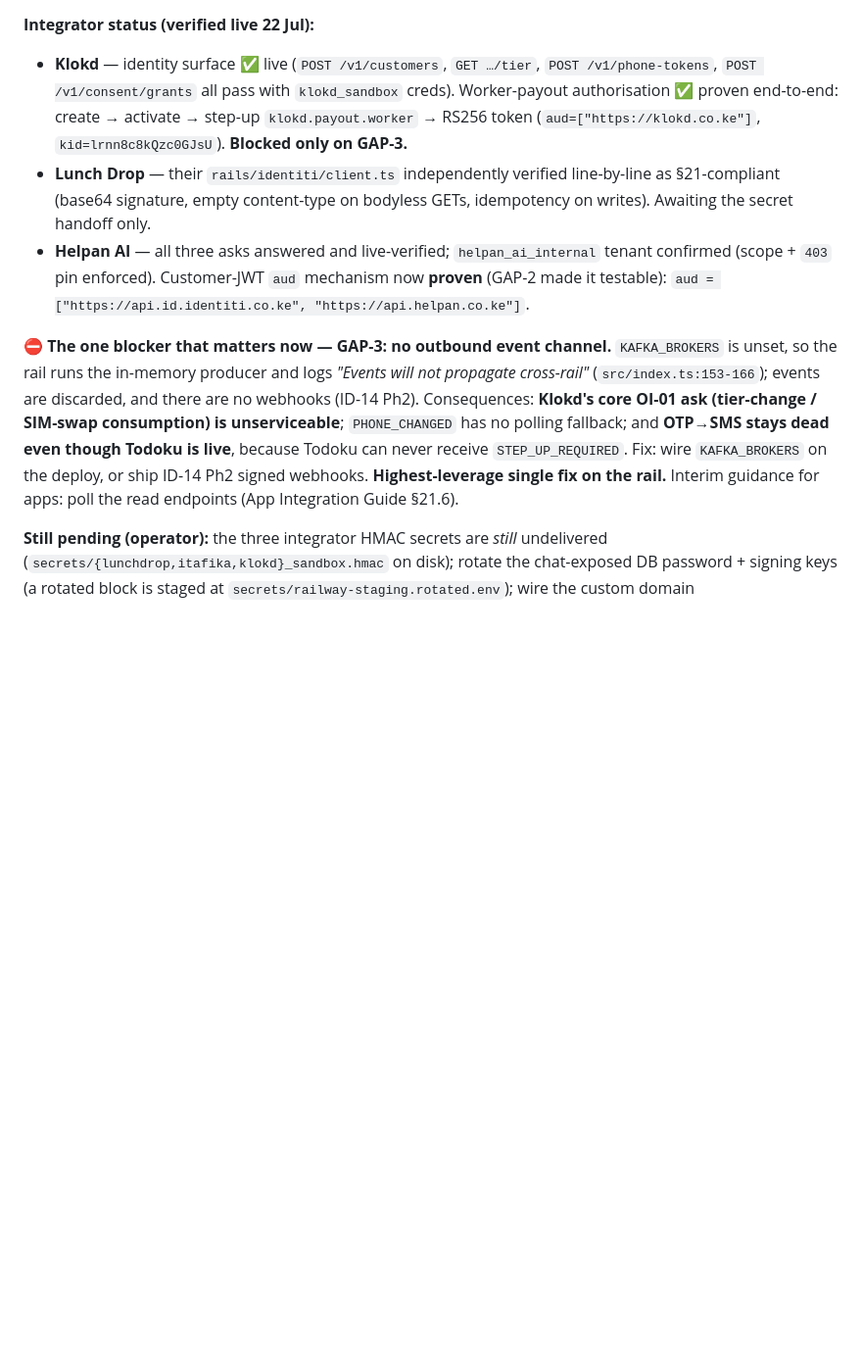
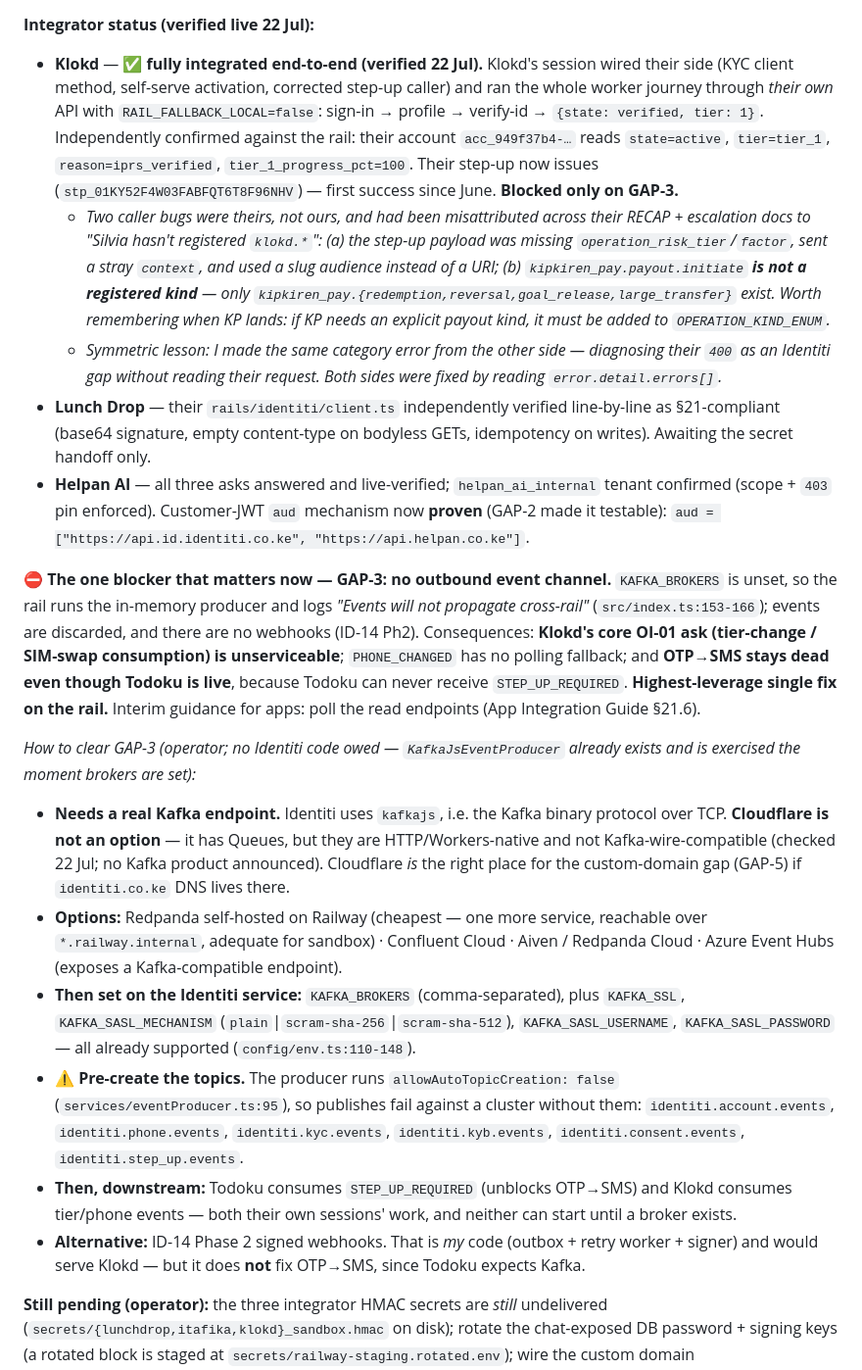
Before and after one commit to whyyam1/identiti, a Markdown page: RECAP.md, the part around the change. Shown at 98% size. Drawn GitHub-style; blank space fills up the shorter version.

Commit message:
docs(recap): Klokd fully integrated; GAP-3 remediation path (Kafka, not Cloudflare)
- Klokd: mark end-to-end integrated (their session wired KYC + self-serve
  activation + corrected step-up; verified live, RAIL_FALLBACK_LOCAL=false).
  Record that the two step-up bugs were caller-side and had been misattributed
  to an operator 'register klokd.*' gap; note kipkiren_pay.payout.initiate is
  not a registered kind (only redemption/reversal/goal_release/large_transfer).

- GAP-3: add the concrete clearing path. Cloudflare is not usable (Queues are
  not Kafka-wire-compatible); needs Redpanda/Confluent/Aiven/Azure Event Hubs;
  6 topics must be pre-created (allowAutoTopicCreation:false). No Identiti code
  owed. Also updated App Integration Guide §21.11.4 GAP-3 row to match.

```diff
--- a/RECAP.md
+++ b/RECAP.md
@@ -59,11 +59,21 @@ Running `NODE_ENV=staging` with **fixed** JWT keys (from `secrets/railway-stagin
 - **GAP-4 — per-app step-up kinds.** Added `lunchdrop.signin` and `klokd.payout.worker`. The latter is **provisional** pending Klokd's confirmation; `app.custom_high_risk` remains the generic fallback.
 
 **Integrator status (verified live 22 Jul):**
-- **Klokd** — identity surface ✅ live (`POST /v1/customers`, `GET …/tier`, `POST /v1/phone-tokens`, `POST /v1/consent/grants` all pass with `klokd_sandbox` creds). Worker-payout authorisation ✅ proven end-to-end: create → activate → step-up `klokd.payout.worker` → RS256 token (`aud=["https://klokd.co.ke"]`, `kid=lrnn8c8kQzc0GJsU`). **Blocked only on GAP-3.**
+- **Klokd** — ✅ **fully integrated end-to-end (verified 22 Jul).** Klokd's session wired their side (KYC client method, self-serve activation, corrected step-up caller) and ran the whole worker journey through *their own* API with `RAIL_FALLBACK_LOCAL=false`: sign-in → profile → verify-id → `{state: verified, tier: 1}`. Independently confirmed against the rail: their account `acc_949f37b4-…` reads `state=active`, `tier=tier_1`, `reason=iprs_verified`, `tier_1_progress_pct=100`. Their step-up now issues (`stp_01KY52F4W03FABFQT6T8F96NHV`) — first success since June. **Blocked only on GAP-3.**
+  - *Two caller bugs were theirs, not ours, and had been misattributed across their RECAP + escalation docs to "Silvia hasn't registered `klokd.*`": (a) the step-up payload was missing `operation_risk_tier`/`factor`, sent a stray `context`, and used a slug audience instead of a URI; (b) `kipkiren_pay.payout.initiate` **is not a registered kind** — only `kipkiren_pay.{redemption,reversal,goal_release,large_transfer}` exist. Worth remembering when KP lands: if KP needs an explicit payout kind, it must be added to `OPERATION_KIND_ENUM`.*
+  - *Symmetric lesson: I made the same category error from the other side — diagnosing their `400` as an Identiti gap without reading their request. Both sides were fixed by reading `error.detail.errors[]`.*
 - **Lunch Drop** — their `rails/identiti/client.ts` independently verified line-by-line as §21-compliant (base64 signature, empty content-type on bodyless GETs, idempotency on writes). Awaiting the secret handoff only.
 - **Helpan AI** — all three asks answered and live-verified; `helpan_ai_internal` tenant confirmed (scope + `403` pin enforced). Customer-JWT `aud` mechanism now **proven** (GAP-2 made it testable): `aud = ["https://api.id.identiti.co.ke", "https://api.helpan.co.ke"]`.
 
-**⛔ The one blocker that matters now — GAP-3: no outbound event channel.** `KAFKA_BROKERS` is unset, so the rail runs the in-memory producer and logs *"Events will not propagate cross-rail"* (`src/index.ts:153-166`); events are discarded, and there are no webhooks (ID-14 Ph2). Consequences: **Klokd's core OI-01 ask (tier-change / SIM-swap consumption) is unserviceable**; `PHONE_CHANGED` has no polling fallback; and **OTP→SMS stays dead even though Todoku is live**, because Todoku can never receive `STEP_UP_REQUIRED`. Fix: wire `KAFKA_BROKERS` on the deploy, or ship ID-14 Ph2 signed webhooks. **Highest-leverage single fix on the rail.** Interim guidance for apps: poll the read endpoints (App Integration Guide §21.6).
+**⛔ The one blocker that matters now — GAP-3: no outbound event channel.** `KAFKA_BROKERS` is unset, so the rail runs the in-memory producer and logs *"Events will not propagate cross-rail"* (`src/index.ts:153-166`); events are discarded, and there are no webhooks (ID-14 Ph2). Consequences: **Klokd's core OI-01 ask (tier-change / SIM-swap consumption) is unserviceable**; `PHONE_CHANGED` has no polling fallback; and **OTP→SMS stays dead even though Todoku is live**, because Todoku can never receive `STEP_UP_REQUIRED`. **Highest-leverage single fix on the rail.** Interim guidance for apps: poll the read endpoints (App Integration Guide §21.6).
+
+*How to clear GAP-3 (operator; no Identiti code owed — `KafkaJsEventProducer` already exists and is exercised the moment brokers are set):*
+- **Needs a real Kafka endpoint.** Identiti uses `kafkajs`, i.e. the Kafka binary protocol over TCP. **Cloudflare is not an option** — it has Queues, but they are HTTP/Workers-native and not Kafka-wire-compatible (checked 22 Jul; no Kafka product announced). Cloudflare *is* the right place for the custom-domain gap (GAP-5) if `identiti.co.ke` DNS lives there.
+- **Options:** Redpanda self-hosted on Railway (cheapest — one more service, reachable over `*.railway.internal`, adequate for sandbox) · Confluent Cloud · Aiven / Redpanda Cloud · Azure Event Hubs (exposes a Kafka-compatible endpoint).
+- **Then set on the Identiti service:** `KAFKA_BROKERS` (comma-separated), plus `KAFKA_SSL`, `KAFKA_SASL_MECHANISM` (`plain`|`scram-sha-256`|`scram-sha-512`), `KAFKA_SASL_USERNAME`, `KAFKA_SASL_PASSWORD` — all already supported (`config/env.ts:110-148`).
+- ⚠️ **Pre-create the topics.** The producer runs `allowAutoTopicCreation: false` (`services/eventProducer.ts:95`), so publishes fail against a cluster without them: `identiti.account.events`, `identiti.phone.events`, `identiti.kyc.events`, `identiti.kyb.events`, `identiti.consent.events`, `identiti.step_up.events`.
+- **Then, downstream:** Todoku consumes `STEP_UP_REQUIRED` (unblocks OTP→SMS) and Klokd consumes tier/phone events — both their own sessions' work, and neither can start until a broker exists.
+- **Alternative:** ID-14 Phase 2 signed webhooks. That is *my* code (outbox + retry worker + signer) and would serve Klokd — but it does **not** fix OTP→SMS, since Todoku expects Kafka.
 
 **Still pending (operator):** the three integrator HMAC secrets are *still* undelivered (`secrets/{lunchdrop,itafika,klokd}_sandbox.hmac` on disk); rotate the chat-exposed DB password + signing keys (a rotated block is staged at `secrets/railway-staging.rotated.env`); wire the custom domain (`sandbox.id.identiti.co.ke`).
 
```
